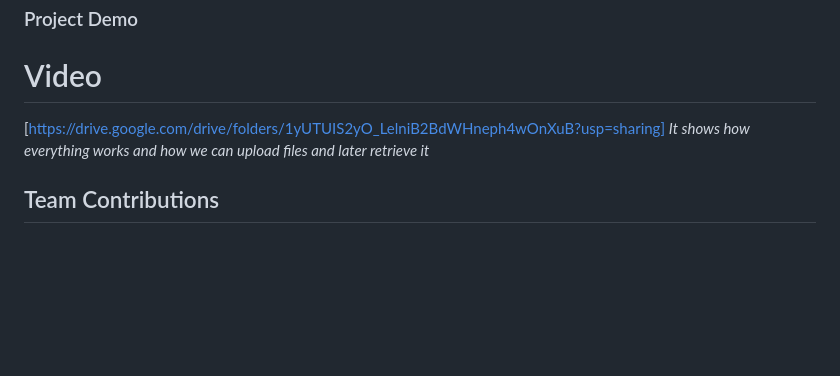
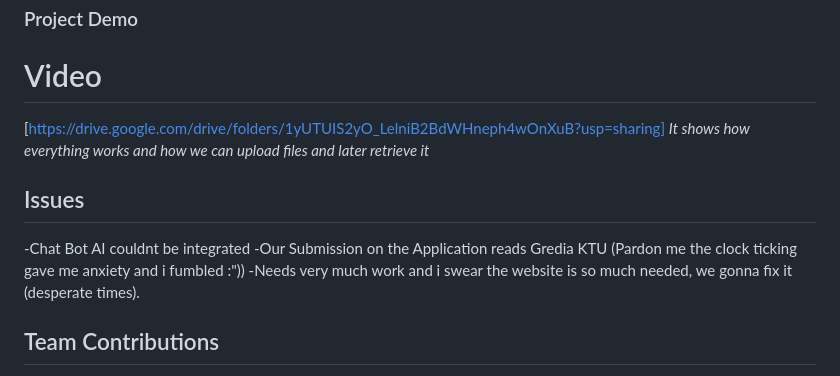
Before and after one commit to chandra-rajesh/html, a Markdown page: README.md, the part around the change. Rendered like a GitHub page; blank space fills up the shorter version.

```diff
--- a/README.md
+++ b/README.md
@@ -86,6 +86,11 @@ For Software:# Gradia KTU
 [https://drive.google.com/drive/folders/1yUTUIS2yO_LelniB2BdWHneph4wOnXuB?usp=sharing]
 *It shows how everything works and how we can upload files and later retrieve it*
 
+## Issues
+-Chat Bot AI couldnt be integrated
+-Our Submission on the Application reads Gredia KTU (Pardon me the clock ticking gave me anxiety and i fumbled :"))
+-Needs very much work and i swear the website is so much needed, we gonna fix it (desperate times).
+
 ## Team Contributions
 - Chandra Rajesh: Worked on front end
 - Sahala Mariyam: Worked on back end
```
